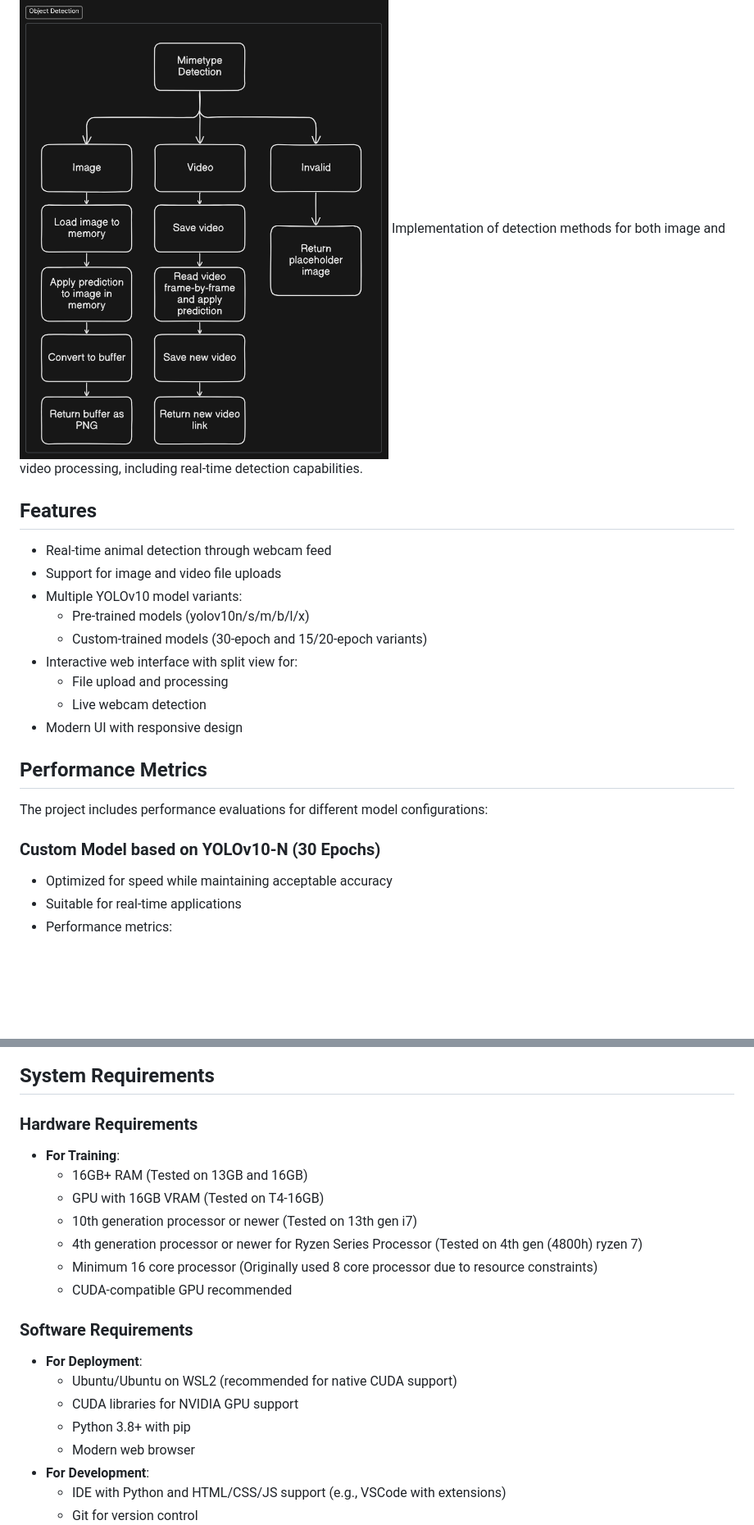
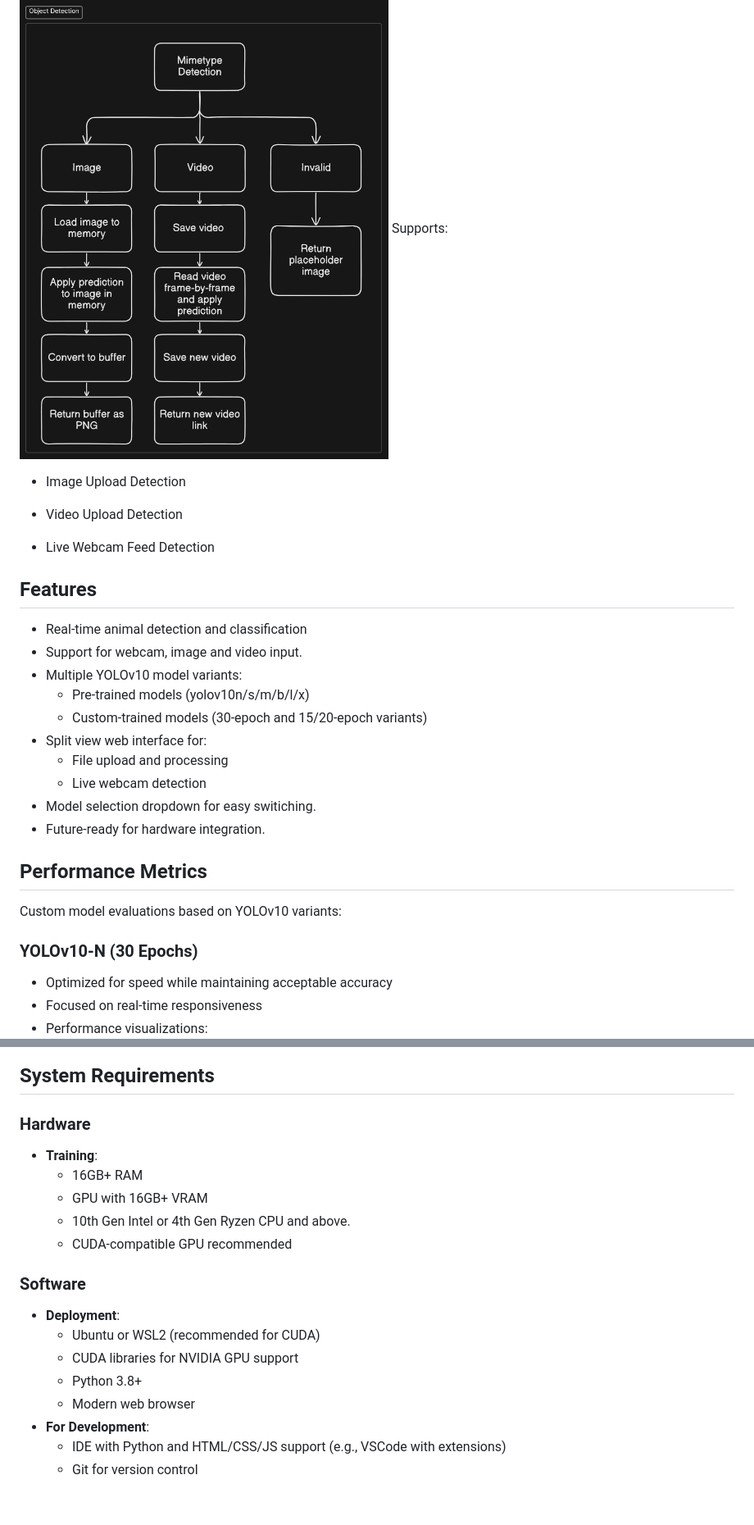
Before and after one commit to Raj-6660/Real-Time-Detection, a Markdown page: README.md, 2 parts joined by grey strips. Shown: that part at 82% size. Rendered like a GitHub page; blank space fills up the shorter version.

```diff
--- a/README.md
+++ b/README.md
@@ -53,28 +58,35 @@ The core detection class encapsulates the YOLOv10 model functionality, providing
 
 ### Detection Methods
 ![Detection Methods](docs/images/architecture/detection_methods.png)
-Implementation of detection methods for both image and video processing, including real-time detection capabilities.
+Supports:
+
+- Image Upload Detection
+
+- Video Upload Detection
+
+- Live Webcam Feed Detection
 
 ## Features
 
-- Real-time animal detection through webcam feed
-- Support for image and video file uploads
+- Real-time animal detection and classification
+- Support for webcam, image and video input.
 - Multiple YOLOv10 model variants:
   - Pre-trained models (yolov10n/s/m/b/l/x)
   - Custom-trained models (30-epoch and 15/20-epoch variants)
-- Interactive web interface with split view for:
+- Split view web interface for:
   - File upload and processing
   - Live webcam detection
-- Modern UI with responsive design
+- Model selection dropdown for easy switiching.
+- Future-ready for hardware integration.
 
 ## Performance Metrics
 
-The project includes performance evaluations for different model configurations:
+Custom model evaluations based on YOLOv10 variants:
 
-### Custom Model based on YOLOv10-N (30 Epochs)
+### YOLOv10-N (30 Epochs)
 - Optimized for speed while maintaining acceptable accuracy
-- Suitable for real-time applications
-- Performance metrics:
+- Focused on real-time responsiveness
+- Performance visualizations:
   - ![F1-Confidence Curve](docs/images/metrics/30_epoch_yolov10_N_f1_confidence_curve.png)
   - ![Precision-Recall Curve](docs/images/metrics/30_epoch_yolov10_N_precision_recall_curve.png)
   - ![Recall-Confidence Curve](docs/images/metrics/30_epoch_yolov10_N_recall_confidence_curve.png)
@@ -101,20 +113,18 @@ The project includes performance evaluations for different model configurations:
 
 ## System Requirements
 
-### Hardware Requirements
-- **For Training**:
-  - 16GB+ RAM (Tested on 13GB and 16GB)
-  - GPU with 16GB VRAM (Tested on T4-16GB)
-  - 10th generation processor or newer (Tested on 13th gen i7)
-  - 4th generation processor or newer for Ryzen Series Processor (Tested on 4th gen (4800h) ryzen 7)
-  - Minimum 16 core processor (Originally used 8 core processor due to resource constraints)
+### Hardware
+- **Training**:
+  - 16GB+ RAM
+  - GPU with 16GB+ VRAM
+  - 10th Gen Intel or 4th Gen Ryzen CPU and above.
   - CUDA-compatible GPU recommended
 
-### Software Requirements
-- **For Deployment**:
-  - Ubuntu/Ubuntu on WSL2 (recommended for native CUDA support)
+### Software
+- **Deployment**:
+  - Ubuntu or WSL2 (recommended for CUDA)
   - CUDA libraries for NVIDIA GPU support
-  - Python 3.8+ with pip
+  - Python 3.8+
   - Modern web browser
 - **For Development**:
   - IDE with Python and HTML/CSS/JS support (e.g., VSCode with extensions)
```
Also changed, not shown: other parts of README.md (+33 -22 lines).
